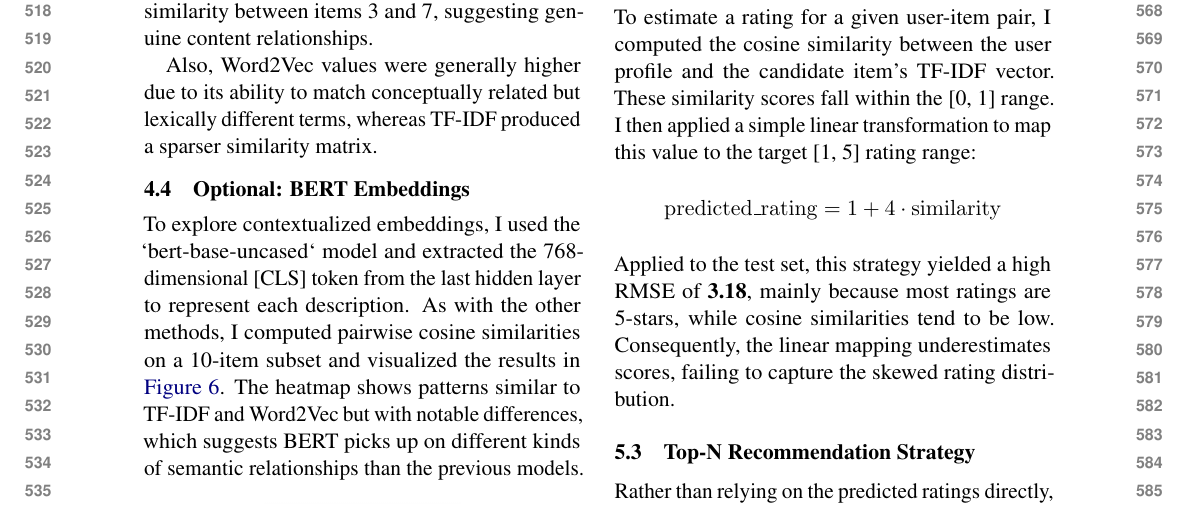
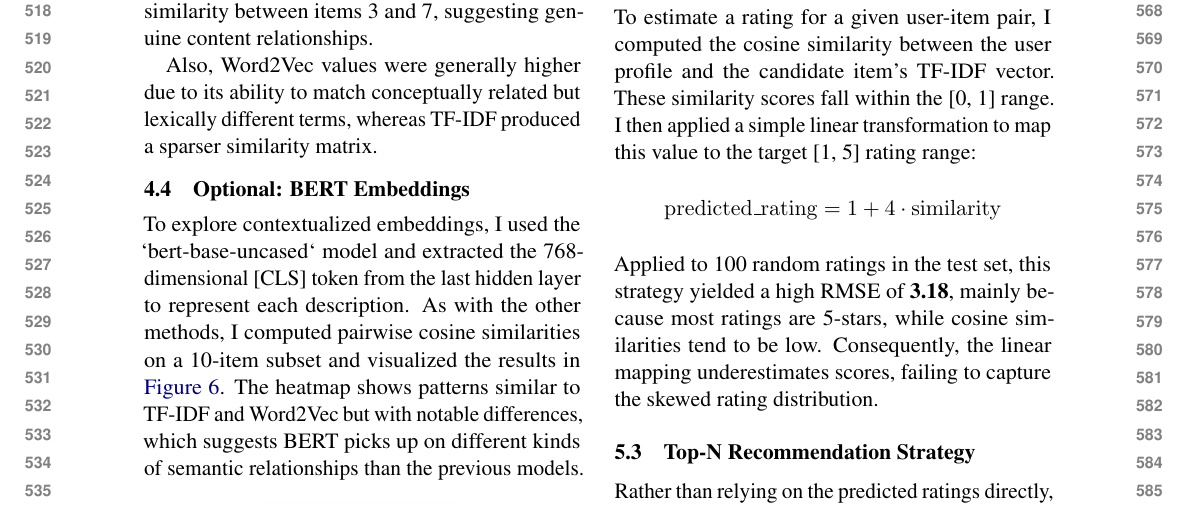
Before and after one commit to davide-marchi/Web-Raccomender-Systems, a LaTeX document (Project/Report/WRS_report_Davide_Marchi.tex): part of page 6 of 7, cut so that both start at the same text. Compiled offline with pdfLaTeX.

Commit message:
fixed code comments

```diff
--- a/Project/Report/WRS_report_Davide_Marchi.tex
+++ b/Project/Report/WRS_report_Davide_Marchi.tex
@@ -479,7 +479,7 @@ To estimate a rating for a given user-item pair, I computed the cosine similarit
 \[
 \mathrm{predicted\_rating} = 1 + 4 \cdot \mathrm{similarity}
 \]
-Applied to the test set, this strategy yielded a high RMSE of \textbf{3.18}, mainly because most ratings are 5-stars, while cosine similarities tend to be low. Consequently, the linear mapping underestimates scores, failing to capture the skewed rating distribution.
+Applied to 100 random ratings in the test set, this strategy yielded a high RMSE of \textbf{3.18}, mainly because most ratings are 5-stars, while cosine similarities tend to be low. Consequently, the linear mapping underestimates scores, failing to capture the skewed rating distribution.
 
 \subsection{Top-N Recommendation Strategy}
 Rather than relying on the predicted ratings directly, I used the cosine similarities themselves to produce ranked recommendation lists. For each user, all unrated items were sorted by their similarity to the user's profile vector, and the top-10 most similar items were selected as recommendations.
```
Also changed, not shown: Project/Project Week 07-11.pdf, Project/Report/WRS_report_Davide_Marchi.pdf, 4 other files.
